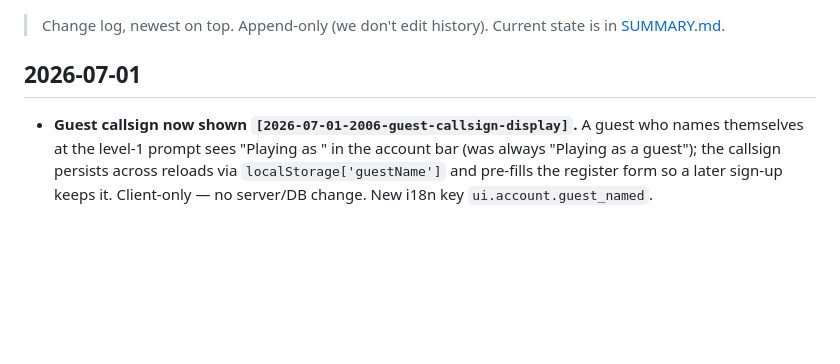
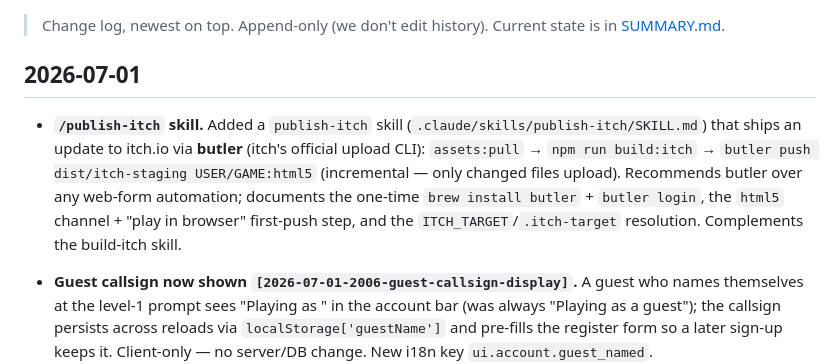
Before and after one commit to konbagaiev/space_game, a Markdown page: docs/CHANGELOG.md, the part around the change. Rendered like a GitHub page; blank space fills up the shorter version.

Commit message:
docs: add /publish-itch skill (butler-based itch.io upload)
Ship game updates to itch.io in one shot via butler (itch's official CLI):
assets:pull -> npm run build:itch -> butler push dist/itch-staging USER/GAME:html5
(incremental upload). Documents one-time butler install/login, the html5
channel + play-in-browser first-push step, and ITCH_TARGET/.itch-target
resolution. CHANGELOG bullet added.

Co-Authored-By: Claude Opus 4.8 (1M context) <noreply@anthropic.com>

```diff
--- a/docs/CHANGELOG.md
+++ b/docs/CHANGELOG.md
@@ -5,6 +5,12 @@
 
 ## 2026-07-01
 
+- **`/publish-itch` skill.** Added a `publish-itch` skill (`.claude/skills/publish-itch/SKILL.md`) that
+  ships an update to itch.io via **butler** (itch's official upload CLI): `assets:pull` → `npm run
+  build:itch` → `butler push dist/itch-staging USER/GAME:html5` (incremental — only changed files upload).
+  Recommends butler over any web-form automation; documents the one-time `brew install butler` +
+  `butler login`, the `html5` channel + "play in browser" first-push step, and the `ITCH_TARGET`/`.itch-target`
+  resolution. Complements the build-itch skill.
 - **Guest callsign now shown `[2026-07-01-2006-guest-callsign-display]`.** A guest who names themselves
   at the level-1 prompt sees "Playing as <name>" in the account bar (was always "Playing as a guest"); the
   callsign persists across reloads via `localStorage['guestName']` and pre-fills the register form so a
```
Also changed, not shown: 1 other file.
